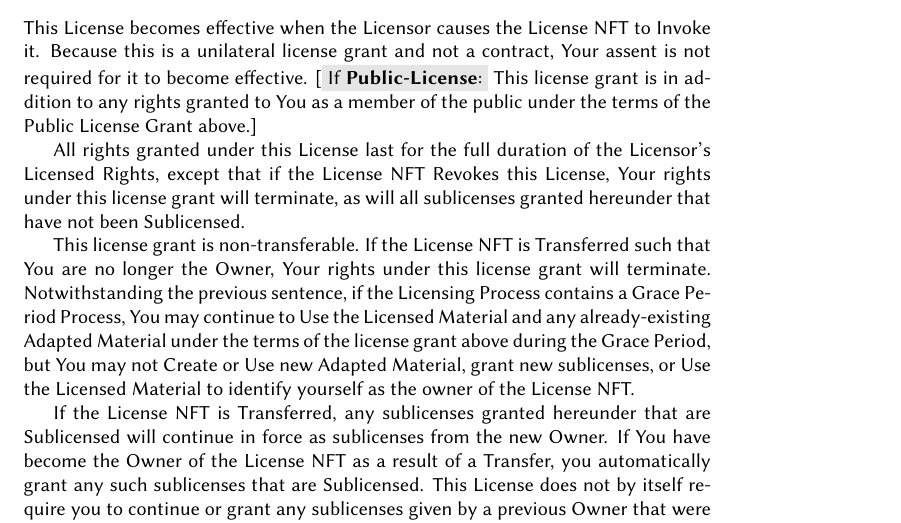
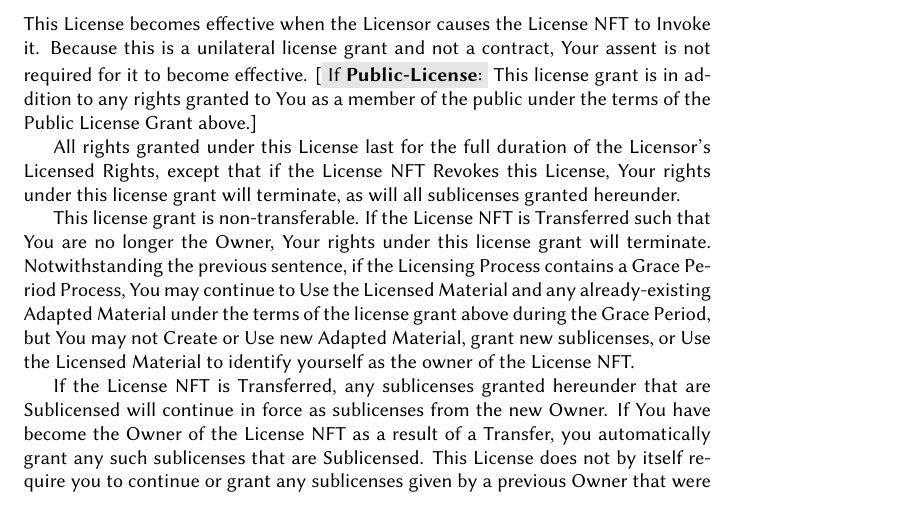
Before and after one commit to grimmelm/nft, a LaTeX document (license/ic3license.tex): part of page 15 of 16, cut so that both start at the same text. Compiled offline with pdfLaTeX.

Commit message:
Fix revocation of sublicenses

```diff
--- a/license/ic3license.tex
+++ b/license/ic3license.tex
@@ -329,7 +329,7 @@ Subject to the terms and conditions of this License, and on the condition that Y
 \end{itemize}
 This License becomes effective when the Licensor causes the License NFT to Invoke it. Because this is a unilateral license grant and not a contract, Your assent is not required for it to become effective. \iflicenseoption{\publiclicense}{This license grant is in addition to any rights granted to You as a member of the public under the terms of the Public License Grant above.}
 
-All rights granted under this License last for the full duration of the Licensor's Licensed Rights, except that if the License NFT Revokes this License, Your rights under this license grant will terminate, as will all sublicenses granted hereunder that have not been Sublicensed.
+All rights granted under this License last for the full duration of the Licensor's Licensed Rights, except that if the License NFT Revokes this License, Your rights under this license grant will terminate, as will all sublicenses granted hereunder.
 
 This license grant is non-transferable. If the License NFT is Transferred such that You are no longer the Owner, Your rights under this license grant will terminate. Notwithstanding the previous sentence, if the Licensing Process contains a Grace Period Process, You may continue to Use the Licensed Material and any already-existing Adapted Material under the terms of the license grant above during the Grace Period, but You may not Create or Use new Adapted Material, grant new sublicenses, or Use the Licensed Material to identify yourself as the owner of the License NFT.
 
```
